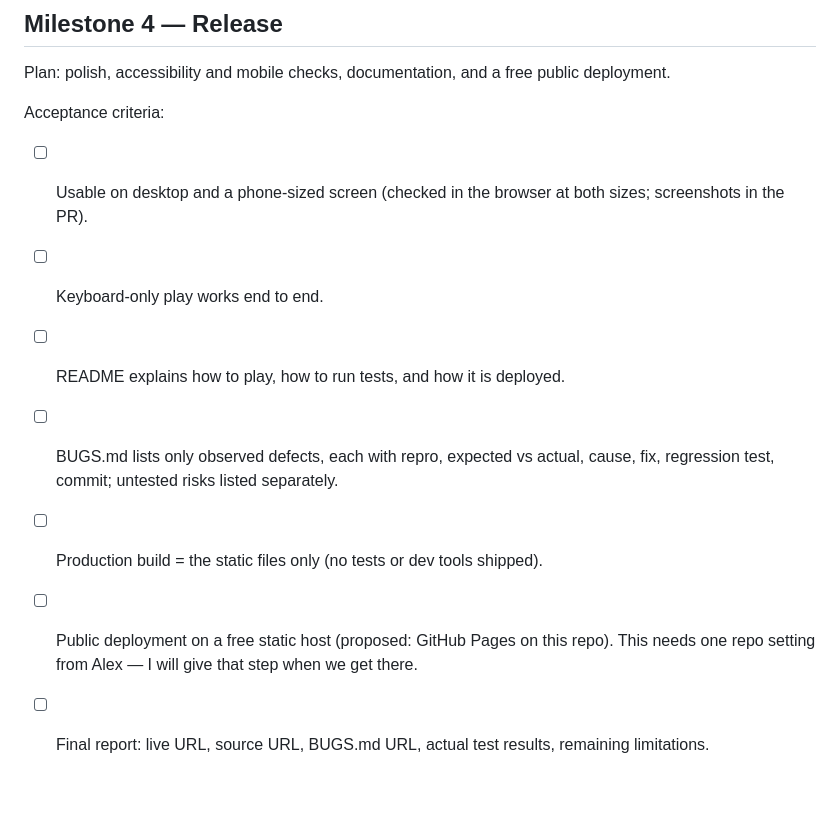
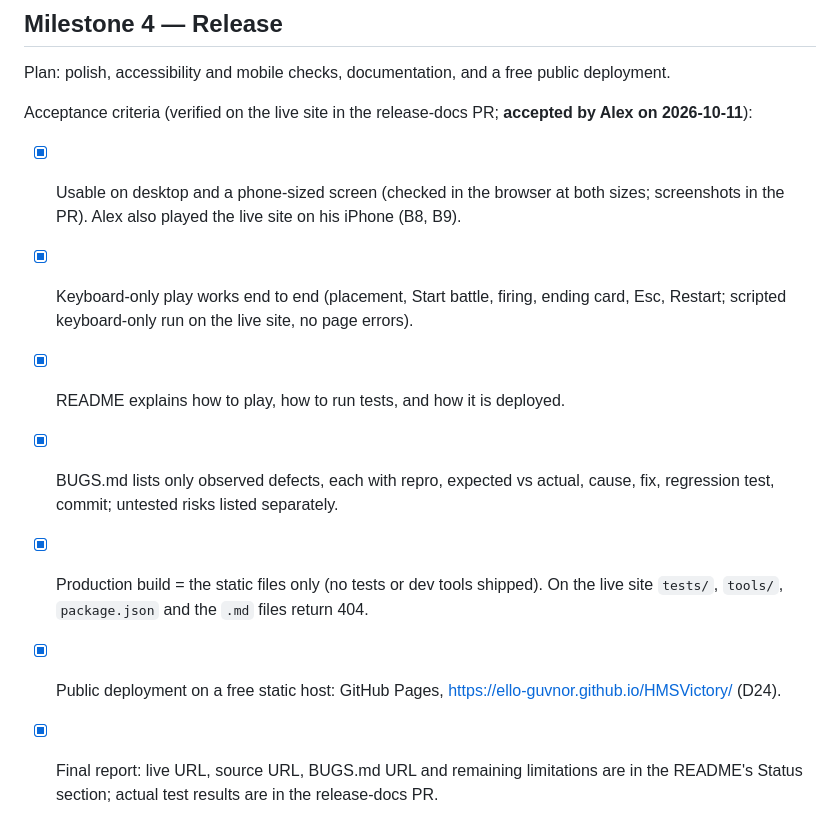
Before and after one commit to Ello-Guvnor/HMSVictory, a Markdown page: PLAN.md, the part around the change. GitHub-like rendering; blank space fills up the shorter version.

Commit message:
Mark Milestone 4 (release) done: README status with live/source/BUGS links, PLAN checklist with evidence, Alex's acceptance
Co-Authored-By: Devin AI <158243242+devin-ai-integration[bot]@users.noreply.github.com>

```diff
--- a/PLAN.md
+++ b/PLAN.md
@@ -59,11 +59,11 @@ Acceptance criteria (built and verified in the Milestone 3 PR; milestone done on
 
 Plan: polish, accessibility and mobile checks, documentation, and a free public deployment.
 
-Acceptance criteria:
-- [ ] Usable on desktop and a phone-sized screen (checked in the browser at both sizes; screenshots in the PR).
-- [ ] Keyboard-only play works end to end.
-- [ ] README explains how to play, how to run tests, and how it is deployed.
-- [ ] BUGS.md lists only observed defects, each with repro, expected vs actual, cause, fix, regression test, commit; untested risks listed separately.
-- [ ] Production build = the static files only (no tests or dev tools shipped).
-- [ ] Public deployment on a free static host (proposed: GitHub Pages on this repo). This needs one repo setting from Alex — I will give that step when we get there.
-- [ ] Final report: live URL, source URL, BUGS.md URL, actual test results, remaining limitations.
+Acceptance criteria (verified on the live site in the release-docs PR; **accepted by Alex on 2026-10-11**):
+- [x] Usable on desktop and a phone-sized screen (checked in the browser at both sizes; screenshots in the PR). Alex also played the live site on his iPhone (B8, B9).
+- [x] Keyboard-only play works end to end (placement, Start battle, firing, ending card, Esc, Restart; scripted keyboard-only run on the live site, no page errors).
+- [x] README explains how to play, how to run tests, and how it is deployed.
+- [x] BUGS.md lists only observed defects, each with repro, expected vs actual, cause, fix, regression test, commit; untested risks listed separately.
+- [x] Production build = the static files only (no tests or dev tools shipped). On the live site `tests/`, `tools/`, `package.json` and the `.md` files return 404.
+- [x] Public deployment on a free static host: GitHub Pages, https://ello-guvnor.github.io/HMSVictory/ (D24).
+- [x] Final report: live URL, source URL, BUGS.md URL and remaining limitations are in the README's Status section; actual test results are in the release-docs PR.
```
Also changed, not shown: DECISIONS.md (+1 -1 lines), README.md (+6 -1 lines).
